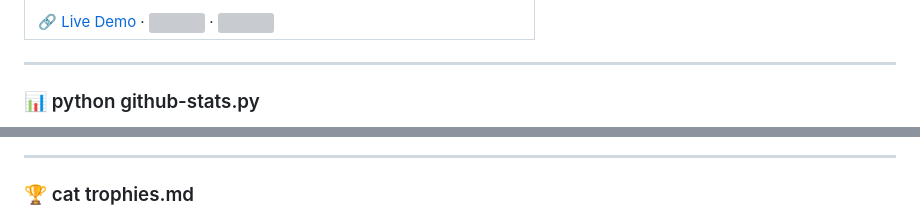
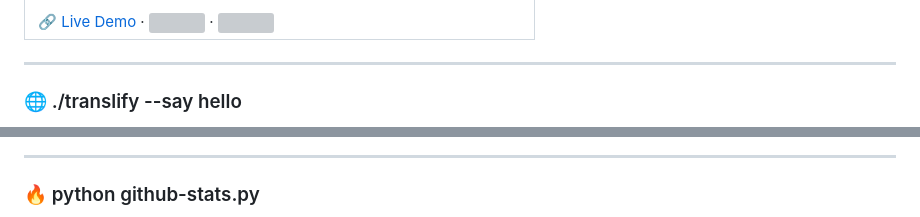
Before and after one commit to codewave4/codewave4, a Markdown page: README.md, 2 parts joined by grey strips. GitHub-like rendering; grey boxes are pictures that could not be loaded.

Commit message:
Revise README content and structure
Updated README.md to enhance content and formatting.

```diff
--- a/README.md
+++ b/README.md
@@ -66,6 +64,6 @@
 
 ---
 
-### 📊 python github-stats.py
+### 🌐 ./translify --say hello
 
 <p align="center">
@@ -79,6 +72,6 @@
 
 ---
 
-### 🏆 cat trophies.md
+### 🔥 python github-stats.py
 
 <p align="center">
```
Also changed, not shown: other parts of README.md (+8 -25 lines).
